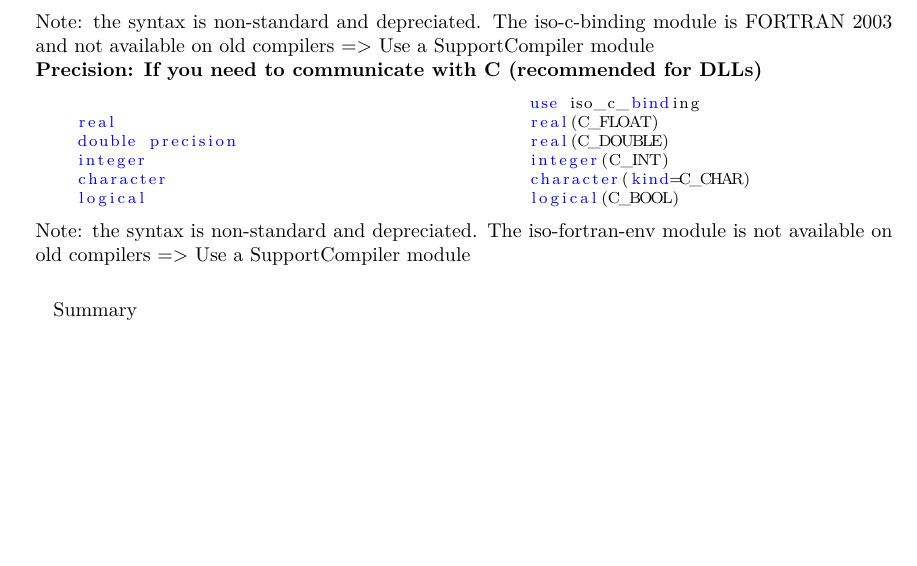
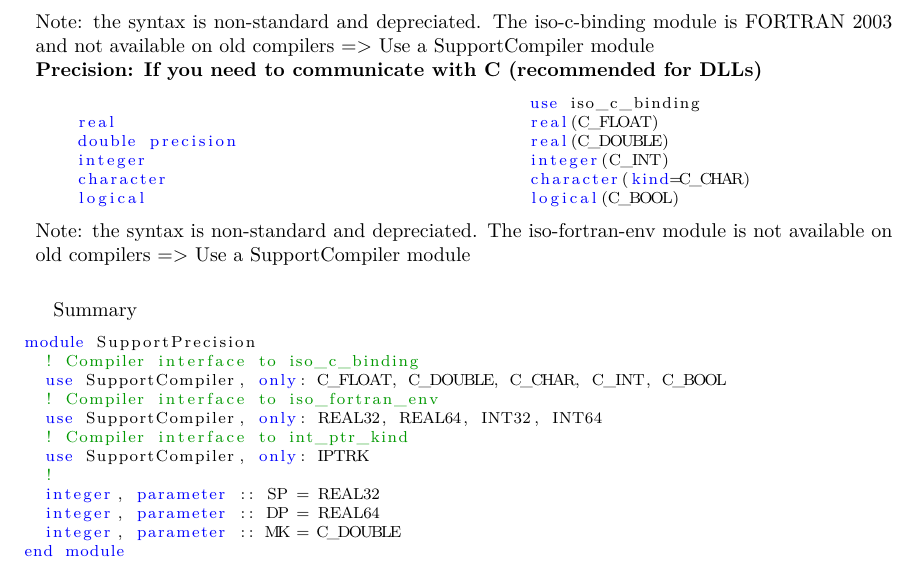
Before and after one commit to ebranlard/fortran-guidelines, a LaTeX document (fortran-guidelines.tex): part of the page, cut so that both start at the same text, the shorter picture padded with empty space. Compiled offline with pdfLaTeX.

Commit message:
_summary

```diff
--- a/fortran-guidelines.tex
+++ b/fortran-guidelines.tex
@@ -46,7 +46,7 @@
 %   keepspaces=true,                 % keeps spaces in text, useful for keeping indentation of code (possibly needs columns=flexible)
   keywordstyle=\color{blue},       % keyword style
   language=Fortran,                 % the language of the code
-  otherkeywords={bind},            % if you want to add more keywords to the set
+  otherkeywords={},            % if you want to add more keywords to the set
 %   numbersep=5pt,                   % how far the line-numbers are from the code
 %   numberstyle=\tiny\color{mygray}, % the style that is used for the line-numbers
   rulecolor=\color{black},         % if not set, the frame-color may be changed on line-breaks within not-black text (e.g. comments (green here))
@@ -160,8 +160,20 @@
 \end{longtable}
 
 
-Summary
+Summary\\
 \begin{codefull}
+module SupportPrecision
+  ! Compiler interface to iso_c_binding
+  use SupportCompiler, only: C_FLOAT, C_DOUBLE, C_CHAR, C_INT, C_BOOL
+  ! Compiler interface to iso_fortran_env
+  use SupportCompiler, only: REAL32, REAL64, INT32, INT64
+  ! Compiler interface to int_ptr_kind
+  use SupportCompiler, only: IPTRK
+  !
+  integer, parameter :: SP = REAL32
+  integer, parameter :: DP = REAL64
+  integer, parameter :: MK = C_DOUBLE
+end module
 \end{codefull}
 
 
```
